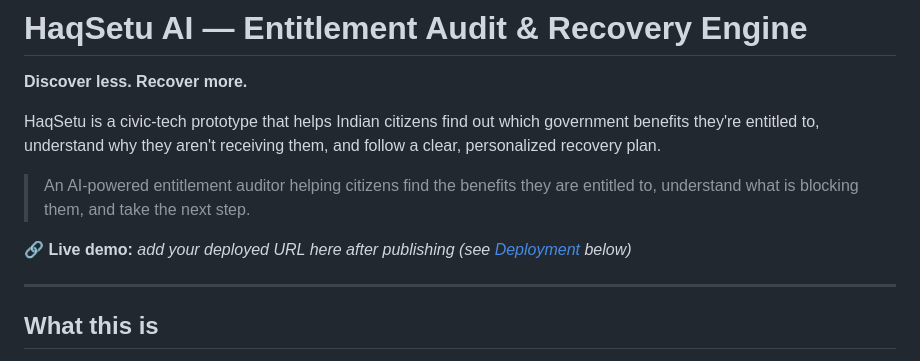
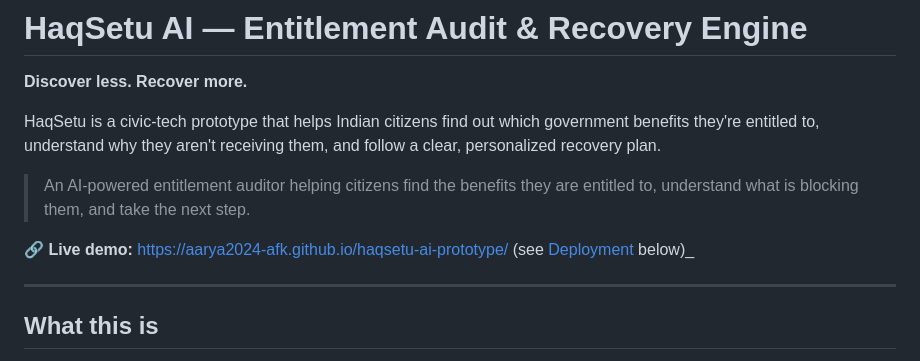
Before and after one commit to aarya2024-afk/haqsetu-ai-prototype, a Markdown page: README.md, the part around the change. Drawn GitHub-style.

Commit message:
Add live demo URL to README
Updated the live demo link in the README.

```diff
--- a/README.md
+++ b/README.md
@@ -6,7 +6,7 @@ HaqSetu is a civic-tech prototype that helps Indian citizens find out which gove
 
 > An AI-powered entitlement auditor helping citizens find the benefits they are entitled to, understand what is blocking them, and take the next step.
 
-**🔗 Live demo:** _add your deployed URL here after publishing (see [Deployment](#deployment) below)_
+**🔗 Live demo:** https://aarya2024-afk.github.io/haqsetu-ai-prototype/ (see [Deployment](#deployment) below)_
 
 ---
 
```
